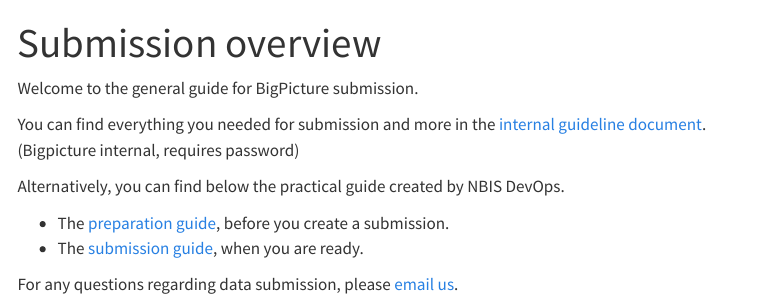
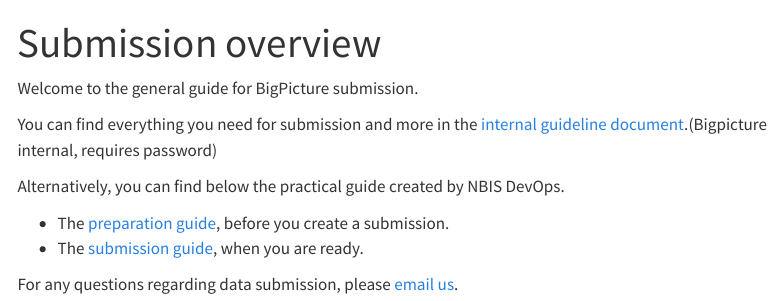
Before and after one commit to NBISweden/bp-sweden-web, a Quarto document (datasets/submission/index.qmd): the page in a window 1100 px wide, from its top. Rendered offline with R 4.5, knitr and Pandoc in place of Quarto, with nearby package versions; menus at the side of the page are left out.

Commit message:
Update datasets/submission/index.qmd
Co-authored-by: Alex Aperis <76202622+aaperis@users.noreply.github.com>

```diff
--- a/datasets/submission/index.qmd
+++ b/datasets/submission/index.qmd
@@ -4,7 +4,7 @@
 
 Welcome to the general guide for BigPicture submission.
 
-You can find everything you needed for submission and more in the [internal guideline document](https://bigpictureeu.sharepoint.com/:w:/r/sites/wp3/Public%20documents/Data%20Submission%20Guidance%20documents/Data%20Contribution/Guideline%20Data%20Contribution%20of%20anonymous,%20clinical%20data%20for%20implementation%20of%20the%20action%20by%20Bigpicture%20beneficiaries_v1.3.docx?d=w54e831a5940d47328eacb27d8d9793e8&csf=1&web=1&e=2H6ixs).(Bigpicture internal, requires password)
+You can find everything you need for submission and more in the [internal guideline document](https://bigpictureeu.sharepoint.com/:w:/r/sites/wp3/Public%20documents/Data%20Submission%20Guidance%20documents/Data%20Contribution/Guideline%20Data%20Contribution%20of%20anonymous,%20clinical%20data%20for%20implementation%20of%20the%20action%20by%20Bigpicture%20beneficiaries_v1.3.docx?d=w54e831a5940d47328eacb27d8d9793e8&csf=1&web=1&e=2H6ixs).(Bigpicture internal, requires password)
 
 
 Alternatively, you can find below the practical guide created by NBIS DevOps.
```
